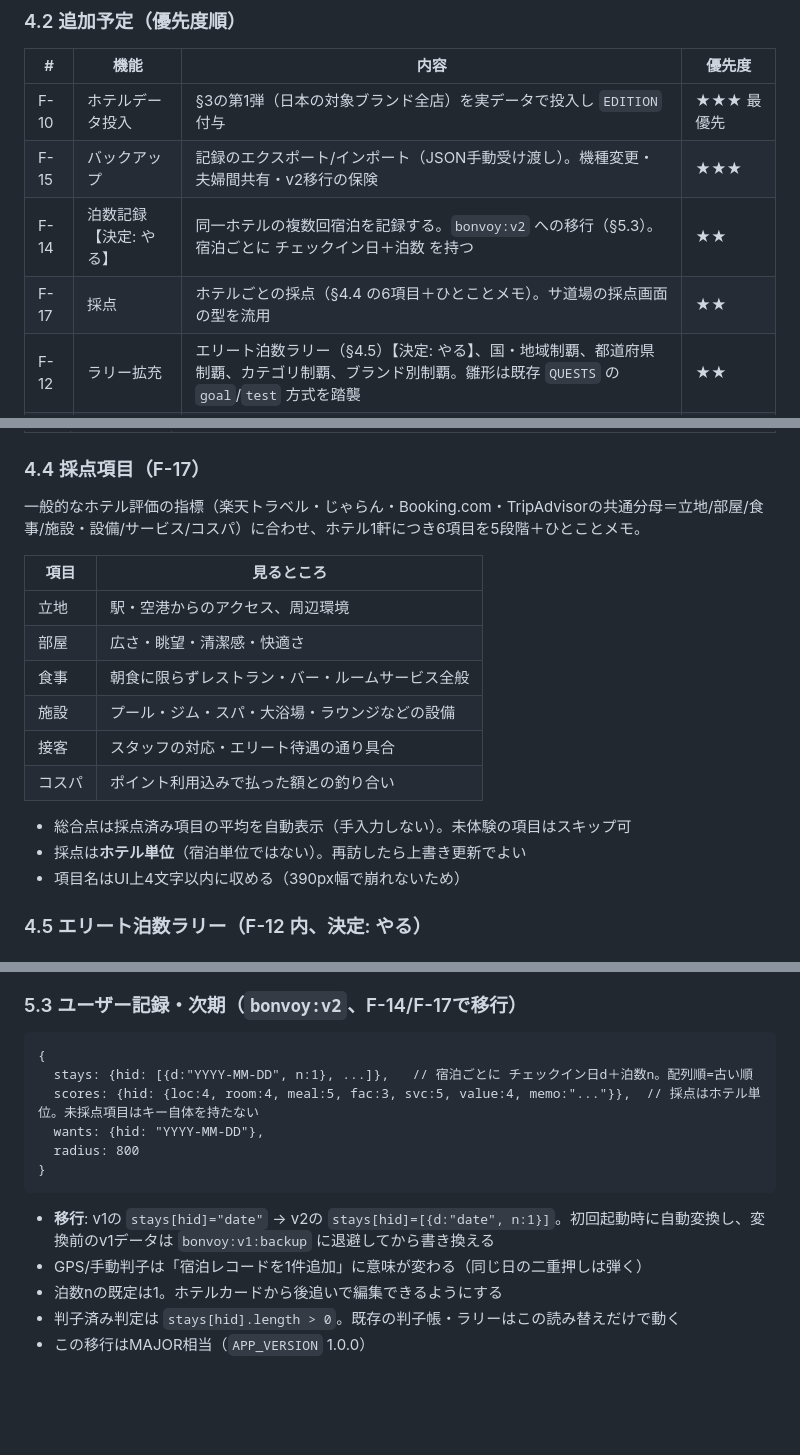
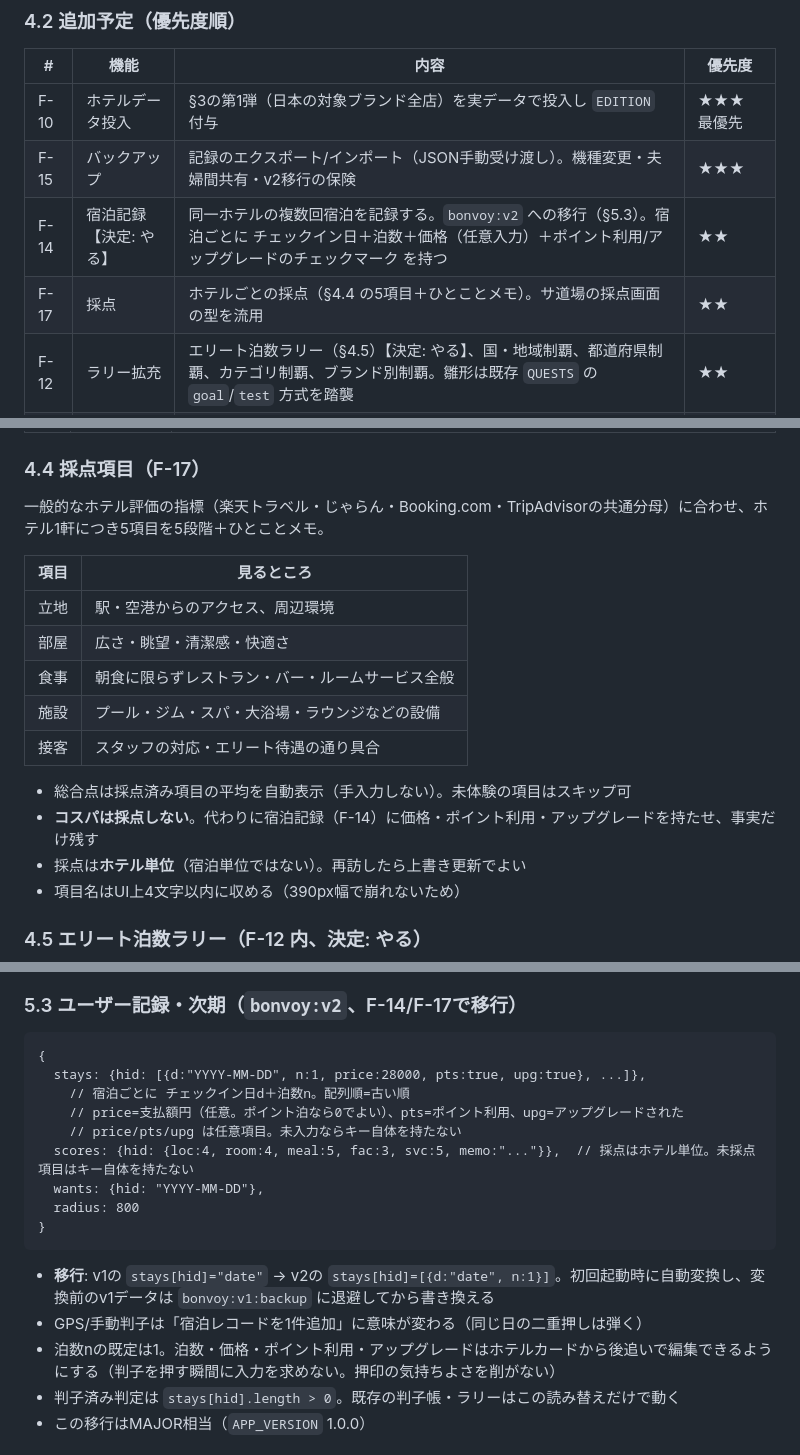
Before and after one commit to Kirin1009/Bonvoy, a Markdown page: docs/要件定義.md, 3 parts joined by grey strips. Drawn GitHub-style; blank space fills up the shorter version.

Commit message:
コスパを採点から外し、宿泊記録に価格・ポイント利用・アップグレードを追加
- 採点は5項目（立地・部屋・食事・施設・接客）＋メモに変更
- 宿泊レコードに price（任意の支払額）、pts/upg（チェックマーク）を追加
- 入力は押印後にホテルカードから後追い編集（押印時に入力を求めない）

Co-Authored-By: Claude Fable 5 <noreply@anthropic.com>
Claude-Session: https://claude.ai/code/session_01UNaWf6a3iwDpAqvY1FhX3N

````diff
--- a/docs/要件定義.md
+++ b/docs/要件定義.md
@@ -87,8 +87,8 @@
 |---|---|---|---|
 | F-10 | ホテルデータ投入 | §3の第1弾（日本の対象ブランド全店）を実データで投入し `EDITION` 付与 | ★★★ 最優先 |
 | F-15 | バックアップ | 記録のエクスポート/インポート（JSON手動受け渡し）。機種変更・夫婦間共有・v2移行の保険 | ★★★ |
-| F-14 | 泊数記録【決定: やる】 | 同一ホテルの複数回宿泊を記録する。`bonvoy:v2` への移行（§5.3）。宿泊ごとに チェックイン日＋泊数 を持つ | ★★ |
-| F-17 | 採点 | ホテルごとの採点（§4.4 の6項目＋ひとことメモ）。サ道場の採点画面の型を流用 | ★★ |
+| F-14 | 宿泊記録【決定: やる】 | 同一ホテルの複数回宿泊を記録する。`bonvoy:v2` への移行（§5.3）。宿泊ごとに チェックイン日＋泊数＋価格（任意入力）＋ポイント利用/アップグレードのチェックマーク を持つ | ★★ |
+| F-17 | 採点 | ホテルごとの採点（§4.4 の5項目＋ひとことメモ）。サ道場の採点画面の型を流用 | ★★ |
 | F-12 | ラリー拡充 | エリート泊数ラリー（§4.5）【決定: やる】、国・地域制覇、都道府県制覇、カテゴリ制覇、ブランド別制覇。雛形は既存 `QUESTS` の `goal`/`test` 方式を踏襲 | ★★ |
 | F-11 | アイコン差し替え | 現在サウナハットのキャラを流用中。Bonvoy用（ホテル/判子モチーフ）に描き替え | ★ |
 | F-13 | 満願之証 | ラリー全達成時の証書表示（サ道場の型を流用可） | ★ |
@@ -101,7 +101,7 @@
 
 ### 4.4 採点項目（F-17）
 
-一般的なホテル評価の指標（楽天トラベル・じゃらん・Booking.com・TripAdvisorの共通分母＝立地/部屋/食事/施設・設備/サービス/コスパ）に合わせ、ホテル1軒につき6項目を5段階＋ひとことメモ。
+一般的なホテル評価の指標（楽天トラベル・じゃらん・Booking.com・TripAdvisorの共通分母）に合わせ、ホテル1軒につき5項目を5段階＋ひとことメモ。
 
 | 項目 | 見るところ |
 |---|---|
@@ -110,9 +110,9 @@
 | 食事 | 朝食に限らずレストラン・バー・ルームサービス全般 |
 | 施設 | プール・ジム・スパ・大浴場・ラウンジなどの設備 |
 | 接客 | スタッフの対応・エリート待遇の通り具合 |
-| コスパ | ポイント利用込みで払った額との釣り合い |
 
 - 総合点は採点済み項目の平均を自動表示（手入力しない）。未体験の項目はスキップ可
+- **コスパは採点しない**。代わりに宿泊記録（F-14）に価格・ポイント利用・アップグレードを持たせ、事実だけ残す
 - 採点は**ホテル単位**（宿泊単位ではない）。再訪したら上書き更新でよい
 - 項目名はUI上4文字以内に収める（390px幅で崩れないため）
 
@@ -146,8 +146,11 @@
 
 ```
 {
-  stays: {hid: [{d:"YYYY-MM-DD", n:1}, ...]},   // 宿泊ごとに チェックイン日d＋泊数n。配列順=古い順
-  scores: {hid: {loc:4, room:4, meal:5, fac:3, svc:5, value:4, memo:"..."}},  // 採点はホテル単位。未採点項目はキー自体を持たない
+  stays: {hid: [{d:"YYYY-MM-DD", n:1, price:28000, pts:true, upg:true}, ...]},
+    // 宿泊ごとに チェックイン日d＋泊数n。配列順=古い順
+    // price=支払額円（任意。ポイント泊なら0でよい）、pts=ポイント利用、upg=アップグレードされた
+    // price/pts/upg は任意項目。未入力ならキー自体を持たない
+  scores: {hid: {loc:4, room:4, meal:5, fac:3, svc:5, memo:"..."}},  // 採点はホテル単位。未採点項目はキー自体を持たない
   wants: {hid: "YYYY-MM-DD"},
   radius: 800
 }
@@ -155,7 +158,7 @@
 
 - **移行**: v1の `stays[hid]="date"` → v2の `stays[hid]=[{d:"date", n:1}]`。初回起動時に自動変換し、変換前のv1データは `bonvoy:v1:backup` に退避してから書き換える
 - GPS/手動判子は「宿泊レコードを1件追加」に意味が変わる（同じ日の二重押しは弾く）
-- 泊数nの既定は1。ホテルカードから後追いで編集できるようにする
+- 泊数nの既定は1。泊数・価格・ポイント利用・アップグレードはホテルカードから後追いで編集できるようにする（判子を押す瞬間に入力を求めない。押印の気持ちよさを削がない）
 - 判子済み判定は `stays[hid].length > 0`。既存の判子帳・ラリーはこの読み替えだけで動く
 - この移行はMAJOR相当（`APP_VERSION` 1.0.0）
 
````
Also changed, not shown: other parts of docs/要件定義.md (+1 -1 lines).
